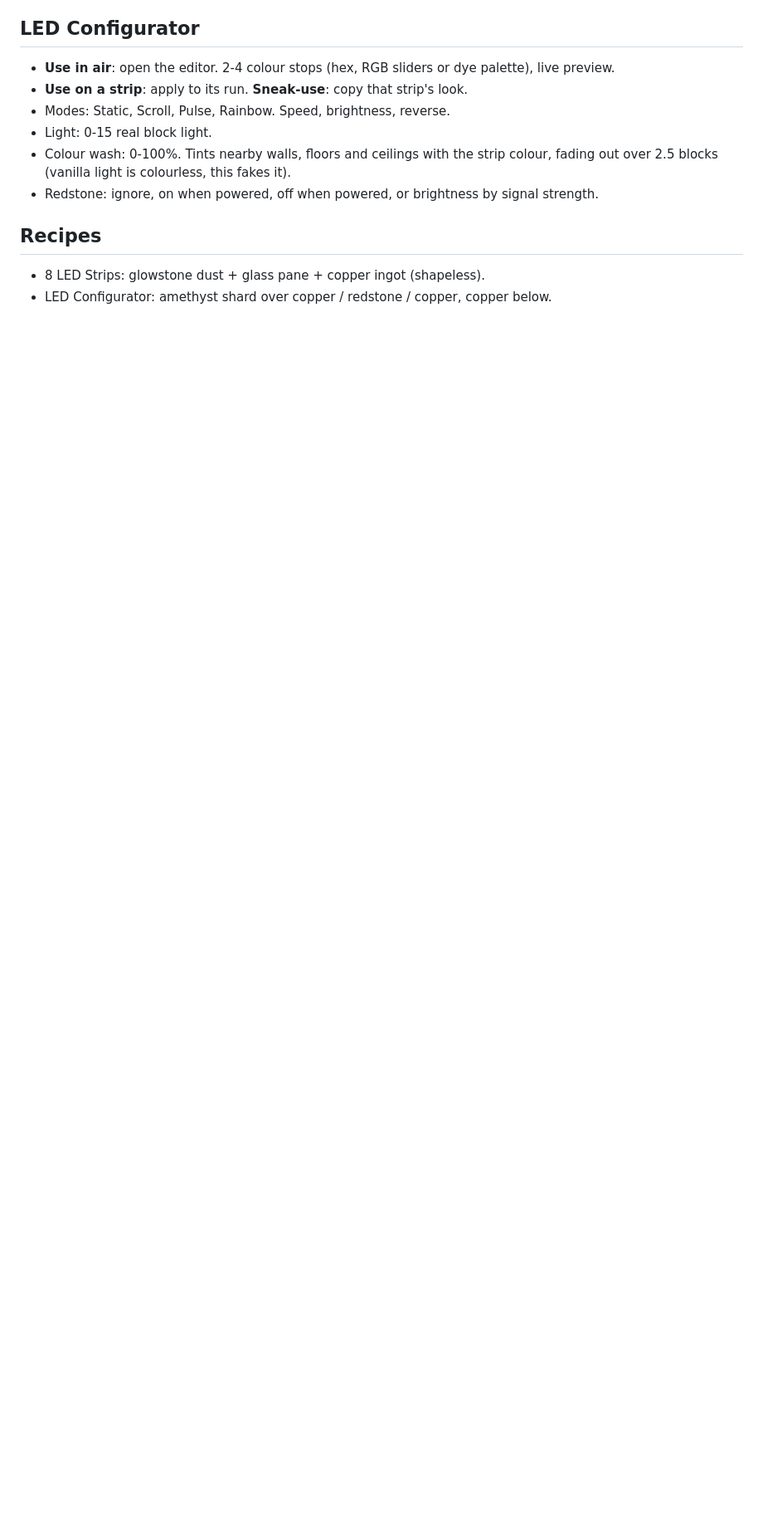
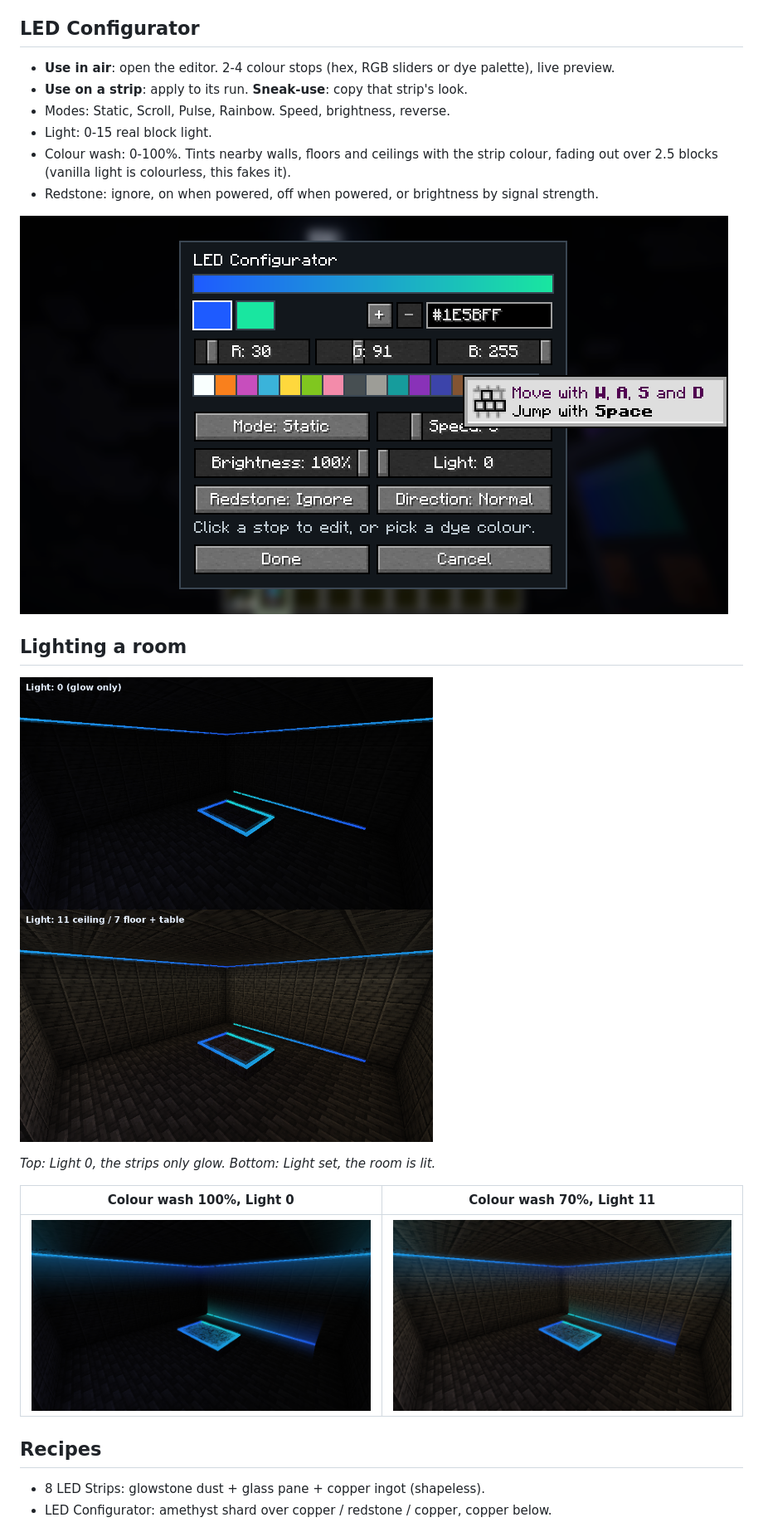
Before and after one commit to l0cks-acab/Ledz, a Markdown page: README.md, the part around one of its changes. Shown at 83% size. GitHub-like rendering; pictures changed too: docs/colour-wash-lit.png (added), docs/colour-wash.png (added), docs/configurator.png (added); blank space fills up the shorter version.

Commit message:
Add screenshots to README

```diff
--- a/README.md
+++ b/README.md
@@ -16,6 +24,18 @@ NeoForge mod. Stick LED strips on block edges and paint them with gradients usin
 - Colour wash: 0-100%. Tints nearby walls, floors and ceilings with the strip colour, fading out over 2.5 blocks (vanilla light is colourless, this fakes it).
 - Redstone: ignore, on when powered, off when powered, or brightness by signal strength.
 
+![Configurator](docs/configurator.png)
+
+## Lighting a room
+
+![Light 0 vs Light 11](docs/dark-room-compare.png)
+
+*Top: Light 0, the strips only glow. Bottom: Light set, the room is lit.*
+
+| Colour wash 100%, Light 0 | Colour wash 70%, Light 11 |
+|---|---|
+| ![Colour wash](docs/colour-wash.png) | ![Colour wash lit](docs/colour-wash-lit.png) |
+
 ## Recipes
 - 8 LED Strips: glowstone dust + glass pane + copper ingot (shapeless).
 - LED Configurator: amethyst shard over copper / redstone / copper, copper below.
```
Also changed, not shown: other parts of README.md (+13 -1 lines), docs/placements.png (added), 1 other file.
